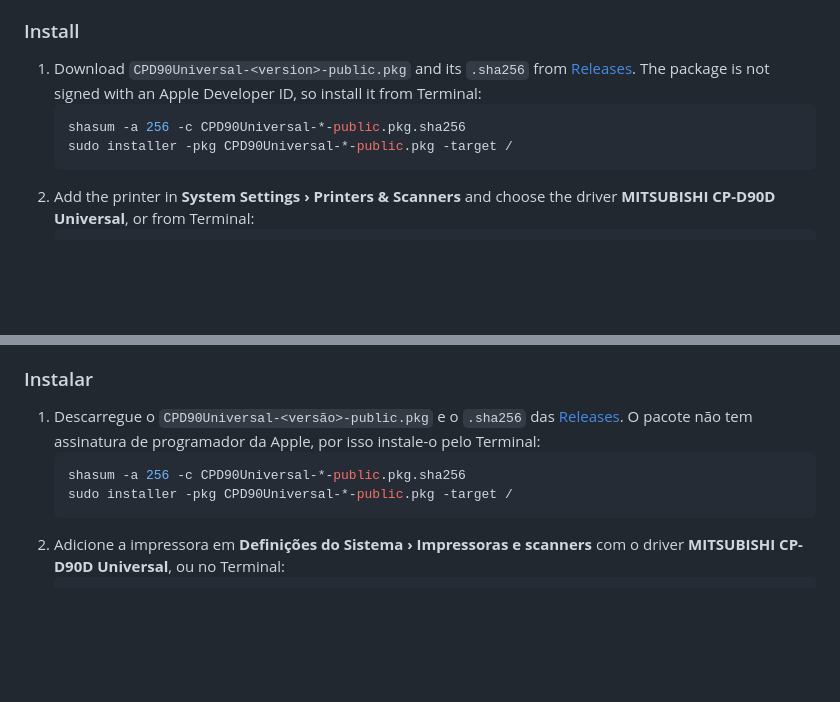
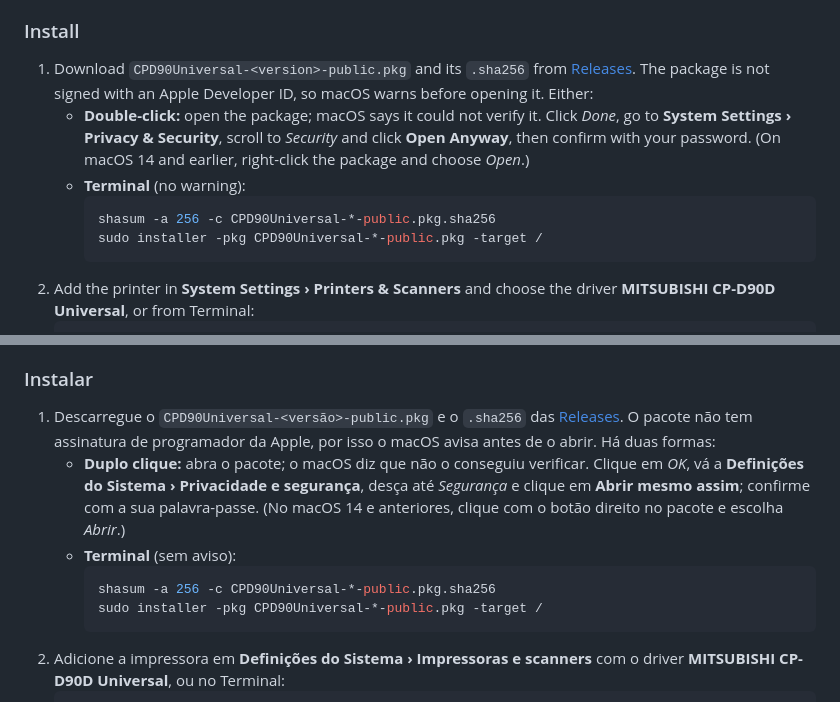
Before and after one commit to visualmindpt/cpd90-driver-macos, a Markdown page: README.md, 2 parts joined by grey strips. Drawn GitHub-style; blank space fills up the shorter version.

Commit message:
README: explain how to open the unsigned package by double-click

````diff
--- a/README.md
+++ b/README.md
@@ -50,12 +50,17 @@ Not tested on paper: 5" media (9×13, 13×18, 13×13), 6×9" media (15×21,
 
 1. Download `CPD90Universal-<version>-public.pkg` and its `.sha256` from
    [Releases](https://github.com/visualmindpt/cpd90-driver-macos/releases).
-   The package is not signed with an Apple Developer ID, so install it from
-   Terminal:
-   ```bash
-   shasum -a 256 -c CPD90Universal-*-public.pkg.sha256
-   sudo installer -pkg CPD90Universal-*-public.pkg -target /
-   ```
+   The package is not signed with an Apple Developer ID, so macOS warns
+   before opening it. Either:
+   - **Double-click:** open the package; macOS says it could not verify it.
+     Click *Done*, go to **System Settings › Privacy & Security**, scroll to
+     *Security* and click **Open Anyway**, then confirm with your password.
+     (On macOS 14 and earlier, right-click the package and choose *Open*.)
+   - **Terminal** (no warning):
+     ```bash
+     shasum -a 256 -c CPD90Universal-*-public.pkg.sha256
+     sudo installer -pkg CPD90Universal-*-public.pkg -target /
+     ```
 2. Add the printer in **System Settings › Printers & Scanners** and choose the
    driver **MITSUBISHI CP-D90D Universal**, or from Terminal:
    ```bash
@@ -204,12 +209,18 @@ mensagens estão em português.
 
 1. Descarregue o `CPD90Universal-<versão>-public.pkg` e o `.sha256` das
    [Releases](https://github.com/visualmindpt/cpd90-driver-macos/releases).
-   O pacote não tem assinatura de programador da Apple, por isso instale-o
-   pelo Terminal:
-   ```bash
-   shasum -a 256 -c CPD90Universal-*-public.pkg.sha256
-   sudo installer -pkg CPD90Universal-*-public.pkg -target /
-   ```
+   O pacote não tem assinatura de programador da Apple, por isso o macOS
+   avisa antes de o abrir. Há duas formas:
+   - **Duplo clique:** abra o pacote; o macOS diz que não o conseguiu
+     verificar. Clique em *OK*, vá a **Definições do Sistema › Privacidade e
+     segurança**, desça até *Segurança* e clique em **Abrir mesmo assim**;
+     confirme com a sua palavra-passe. (No macOS 14 e anteriores, clique com
+     o botão direito no pacote e escolha *Abrir*.)
+   - **Terminal** (sem aviso):
+     ```bash
+     shasum -a 256 -c CPD90Universal-*-public.pkg.sha256
+     sudo installer -pkg CPD90Universal-*-public.pkg -target /
+     ```
 2. Adicione a impressora em **Definições do Sistema › Impressoras e scanners**
    com o driver **MITSUBISHI CP-D90D Universal**, ou no Terminal:
    ```bash
````
